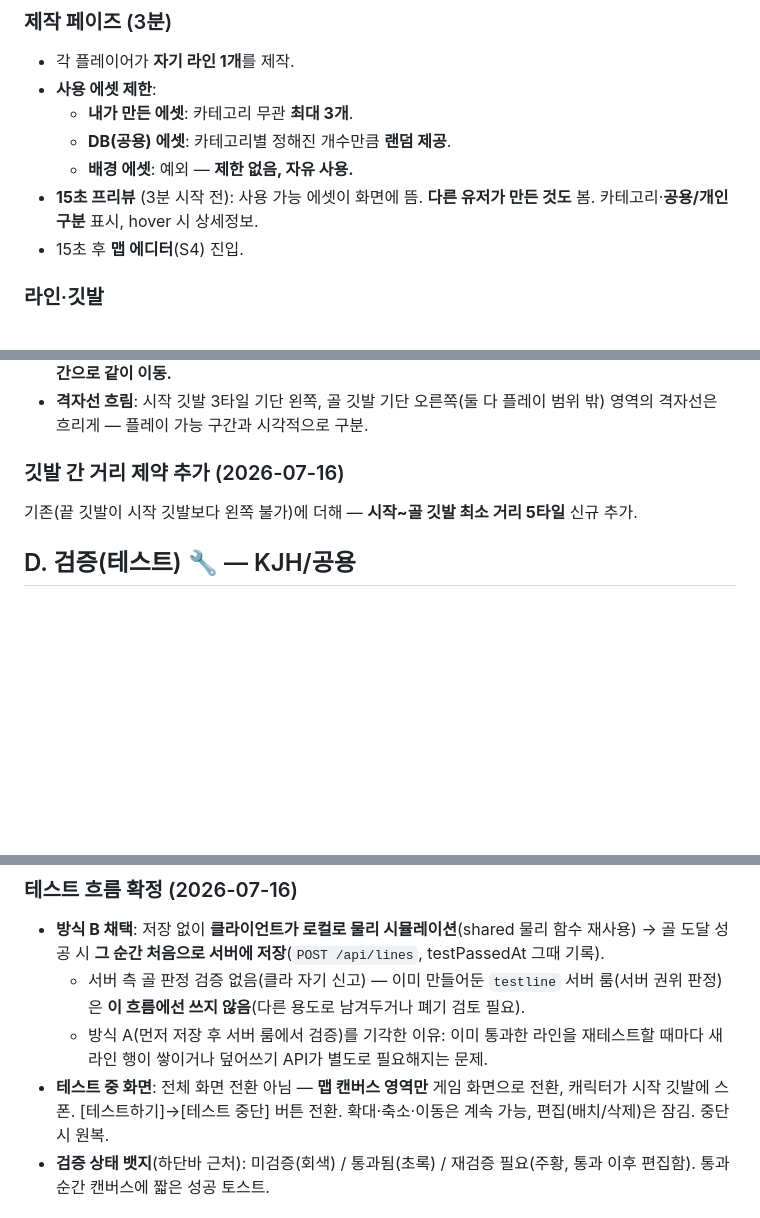
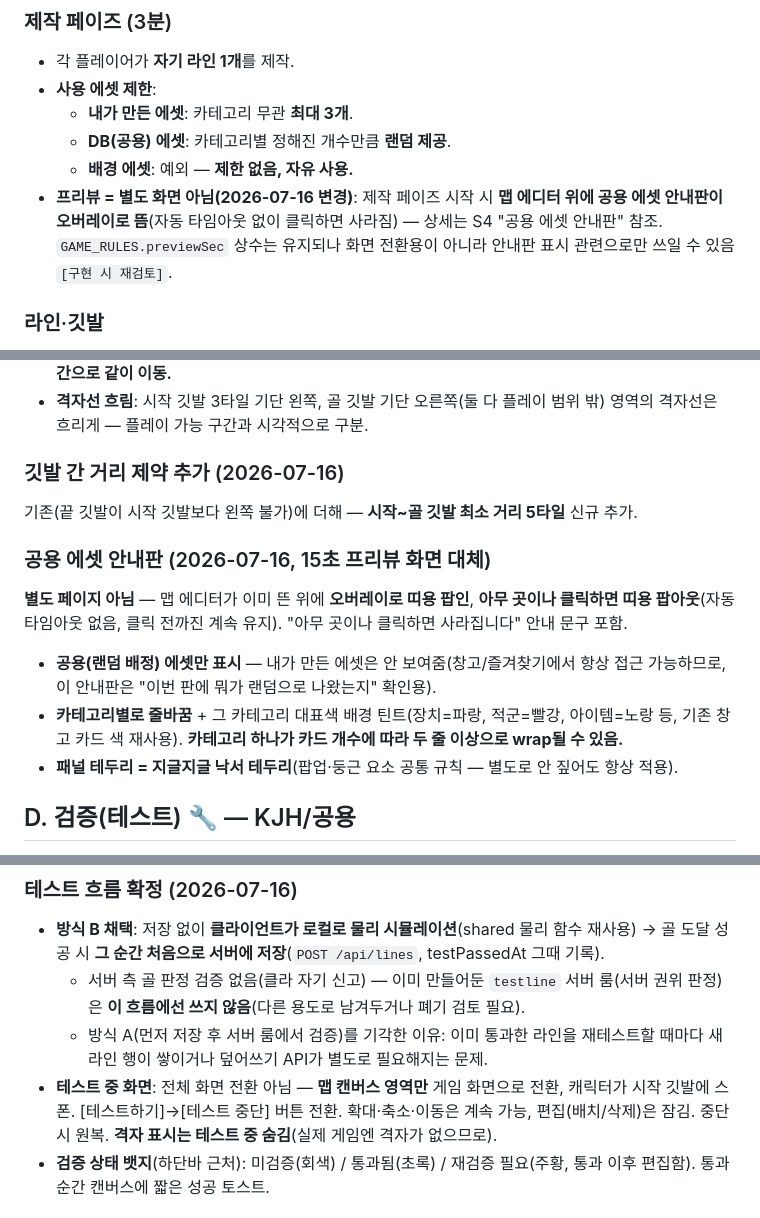
Before and after one commit to madcamp-official/26s-w2-c3-08, a Markdown page: docs/KJH/screen-design.md, 3 parts joined by grey strips. Rendered like a GitHub page; blank space fills up the shorter version.

Commit message:
docs(screen-design): 15초 프리뷰를 별도화면에서 맵에디터 위 공용에셋 안내판(오버레이)으로 변경 기록
Co-Authored-By: Claude Sonnet 5 <noreply@anthropic.com>

```diff
--- a/docs/KJH/screen-design.md
+++ b/docs/KJH/screen-design.md
@@ -97,9 +97,7 @@
   - **내가 만든 에셋**: 카테고리 무관 **최대 3개**.
   - **DB(공용) 에셋**: 카테고리별 정해진 개수만큼 **랜덤 제공**.
   - **배경 에셋**: 예외 — **제한 없음, 자유 사용.**
-- **15초 프리뷰** (3분 시작 전): 사용 가능 에셋이 화면에 뜸. **다른 유저가 만든 것도** 봄.
-  카테고리·**공용/개인 구분** 표시, hover 시 상세정보.
-- 15초 후 **맵 에디터**(S4) 진입.
+- **프리뷰 = 별도 화면 아님(2026-07-16 변경)**: 제작 페이즈 시작 시 **맵 에디터 위에 공용 에셋 안내판이 오버레이로 뜸**(자동 타임아웃 없이 클릭하면 사라짐) — 상세는 S4 "공용 에셋 안내판" 참조. `GAME_RULES.previewSec` 상수는 유지되나 화면 전환용이 아니라 안내판 표시 관련으로만 쓰일 수 있음 `[구현 시 재검토]`.
 
 ### 라인·깃발
 - **라인 최대 길이 고정**(상수). 실제 길이는 시작/끝 깃발 위치로 **유동 결정.**
@@ -419,6 +417,14 @@
 
 기존(끝 깃발이 시작 깃발보다 왼쪽 불가)에 더해 — **시작~골 깃발 최소 거리 5타일** 신규 추가.
 
+### 공용 에셋 안내판 (2026-07-16, 15초 프리뷰 화면 대체)
+
+**별도 페이지 아님** — 맵 에디터가 이미 뜬 위에 **오버레이로 띠용 팝인**, **아무 곳이나 클릭하면 띠용 팝아웃**(자동 타임아웃 없음, 클릭 전까진 계속 유지). "아무 곳이나 클릭하면 사라집니다" 안내 문구 포함.
+
+- **공용(랜덤 배정) 에셋만 표시** — 내가 만든 에셋은 안 보여줌(창고/즐겨찾기에서 항상 접근 가능하므로, 이 안내판은 "이번 판에 뭐가 랜덤으로 나왔는지" 확인용).
+- **카테고리별로 줄바꿈** + 그 카테고리 대표색 배경 틴트(장치=파랑, 적군=빨강, 아이템=노랑 등, 기존 창고 카드 색 재사용). **카테고리 하나가 카드 개수에 따라 두 줄 이상으로 wrap될 수 있음.**
+- **패널 테두리 = 지글지글 낙서 테두리**(팝업·둥근 요소 공통 규칙 — 별도로 안 짚어도 항상 적용).
+
 ## D. 검증(테스트) 🔧 — KJH/공용
 
 - 제작 중 **[테스트하기]** 로 자기 라인을 혼자 플레이 테스트. **완주 성공 시** 그 라인이 "테스트 완료"로 저장(최근 성공본만 유효).
@@ -429,7 +435,7 @@
 - **방식 B 채택**: 저장 없이 **클라이언트가 로컬로 물리 시뮬레이션**(shared 물리 함수 재사용) → 골 도달 성공 시 **그 순간 처음으로 서버에 저장**(`POST /api/lines`, testPassedAt 그때 기록).
   - 서버 측 골 판정 검증 없음(클라 자기 신고) — 이미 만들어둔 `testline` 서버 룸(서버 권위 판정)은 **이 흐름에선 쓰지 않음**(다른 용도로 남겨두거나 폐기 검토 필요).
   - 방식 A(먼저 저장 후 서버 룸에서 검증)를 기각한 이유: 이미 통과한 라인을 재테스트할 때마다 새 라인 행이 쌓이거나 덮어쓰기 API가 별도로 필요해지는 문제.
-- **테스트 중 화면**: 전체 화면 전환 아님 — **맵 캔버스 영역만** 게임 화면으로 전환, 캐릭터가 시작 깃발에 스폰. [테스트하기]→[테스트 중단] 버튼 전환. 확대·축소·이동은 계속 가능, 편집(배치/삭제)은 잠김. 중단 시 원복.
+- **테스트 중 화면**: 전체 화면 전환 아님 — **맵 캔버스 영역만** 게임 화면으로 전환, 캐릭터가 시작 깃발에 스폰. [테스트하기]→[테스트 중단] 버튼 전환. 확대·축소·이동은 계속 가능, 편집(배치/삭제)은 잠김. 중단 시 원복. **격자 표시는 테스트 중 숨김**(실제 게임엔 격자가 없으므로).
 - **검증 상태 뱃지**(하단바 근처): 미검증(회색) / 통과됨(초록) / 재검증 필요(주황, 통과 이후 편집함). 통과 순간 캔버스에 짧은 성공 토스트.
 
 ## E. 레이스 🔧 — 팀원 (가능하면 시도)
```
